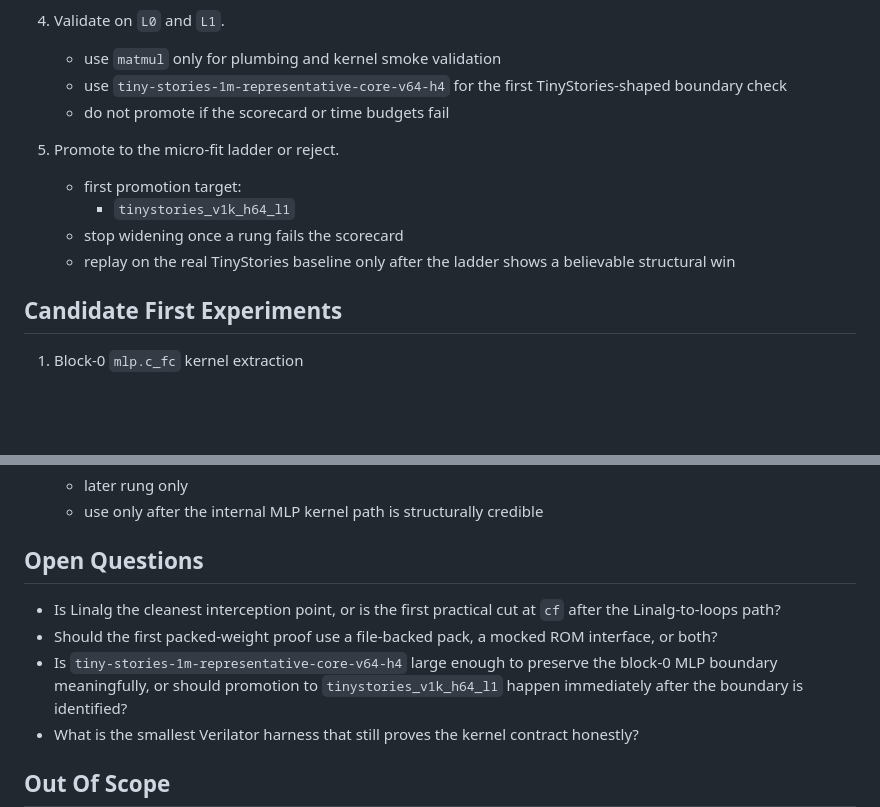
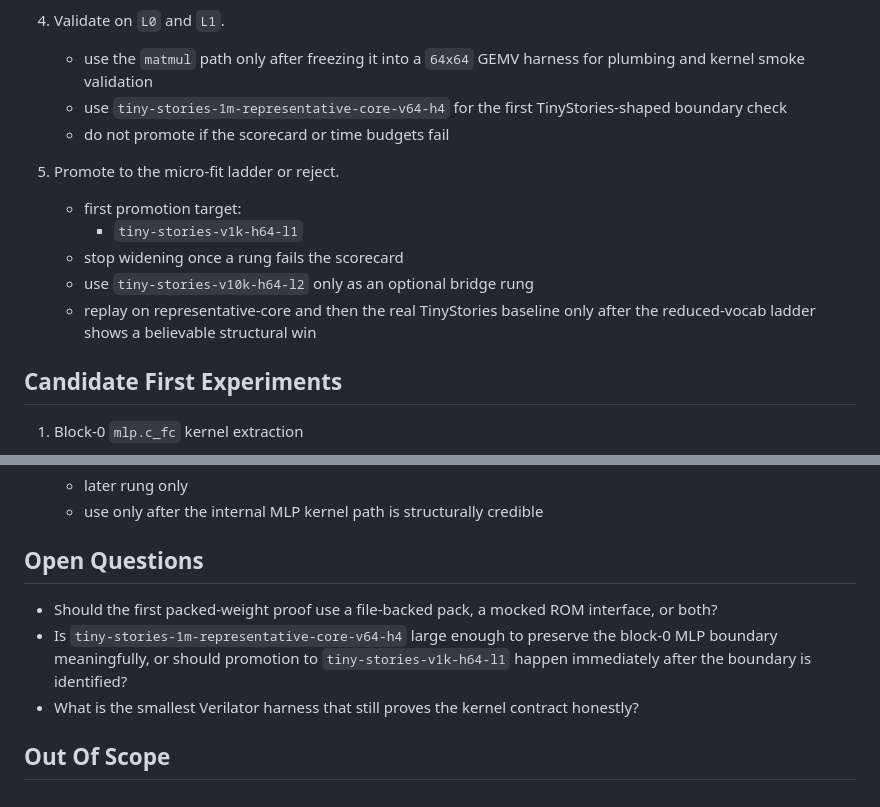
Before and after one commit to RCoeurjoly/LLM2FPGA, a Markdown page: docs/task6-lane.md, 2 parts joined by grey strips. Drawn GitHub-style; blank space fills up the shorter version.

```diff
--- a/docs/task6-lane.md
+++ b/docs/task6-lane.md
@@ -238,17 +254,19 @@ Required first output:
    - aim for DSP-backed arithmetic first
 
 4. Validate on `L0` and `L1`.
-   - use `matmul` only for plumbing and kernel smoke validation
+   - use the `matmul` path only after freezing it into a `64x64` GEMV harness
+     for plumbing and kernel smoke validation
    - use `tiny-stories-1m-representative-core-v64-h4` for the first
      TinyStories-shaped boundary check
    - do not promote if the scorecard or time budgets fail
 
 5. Promote to the micro-fit ladder or reject.
    - first promotion target:
-     - `tinystories_v1k_h64_l1`
+     - `tiny-stories-v1k-h64-l1`
    - stop widening once a rung fails the scorecard
-   - replay on the real TinyStories baseline only after the ladder shows a
-     believable structural win
+   - use `tiny-stories-v10k-h64-l2` only as an optional bridge rung
+   - replay on representative-core and then the real TinyStories baseline only
+     after the reduced-vocab ladder shows a believable structural win
 
 ## Candidate First Experiments
 
@@ -266,12 +284,10 @@ Required first output:
 
 ## Open Questions
 
-- Is Linalg the cleanest interception point, or is the first practical cut at
-  `cf` after the Linalg-to-loops path?
 - Should the first packed-weight proof use a file-backed pack, a mocked ROM
   interface, or both?
 - Is `tiny-stories-1m-representative-core-v64-h4` large enough to preserve the
-  block-0 MLP boundary meaningfully, or should promotion to `tinystories_v1k_h64_l1`
+  block-0 MLP boundary meaningfully, or should promotion to `tiny-stories-v1k-h64-l1`
   happen immediately after the boundary is identified?
 - What is the smallest Verilator harness that still proves the kernel contract
   honestly?
```
Also changed, not shown: other parts of docs/task6-lane.md (+29 -13 lines), docs/task6-lane-results.md (+31 -14 lines), docs/task6-resource-usage-reduction-notes.md (+45 -0 lines).
